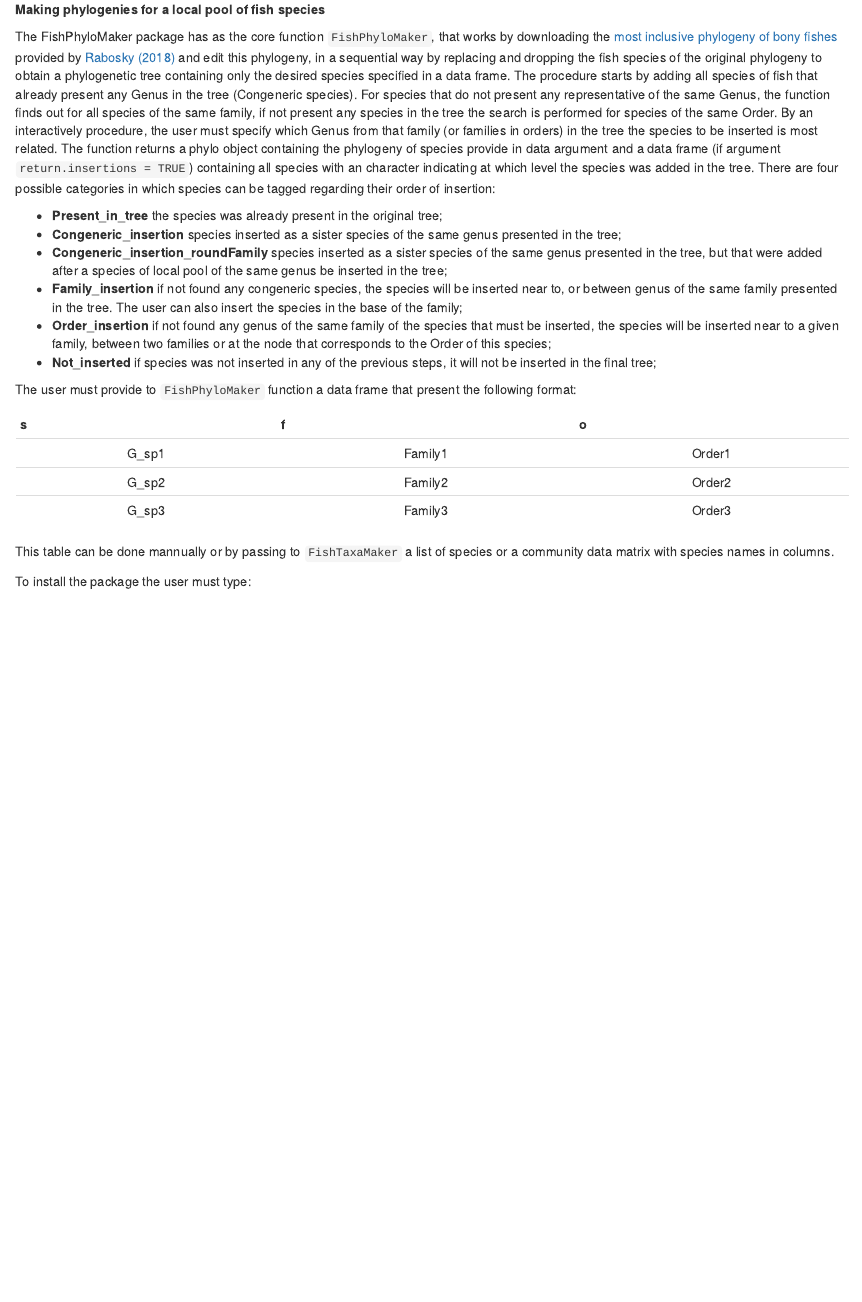
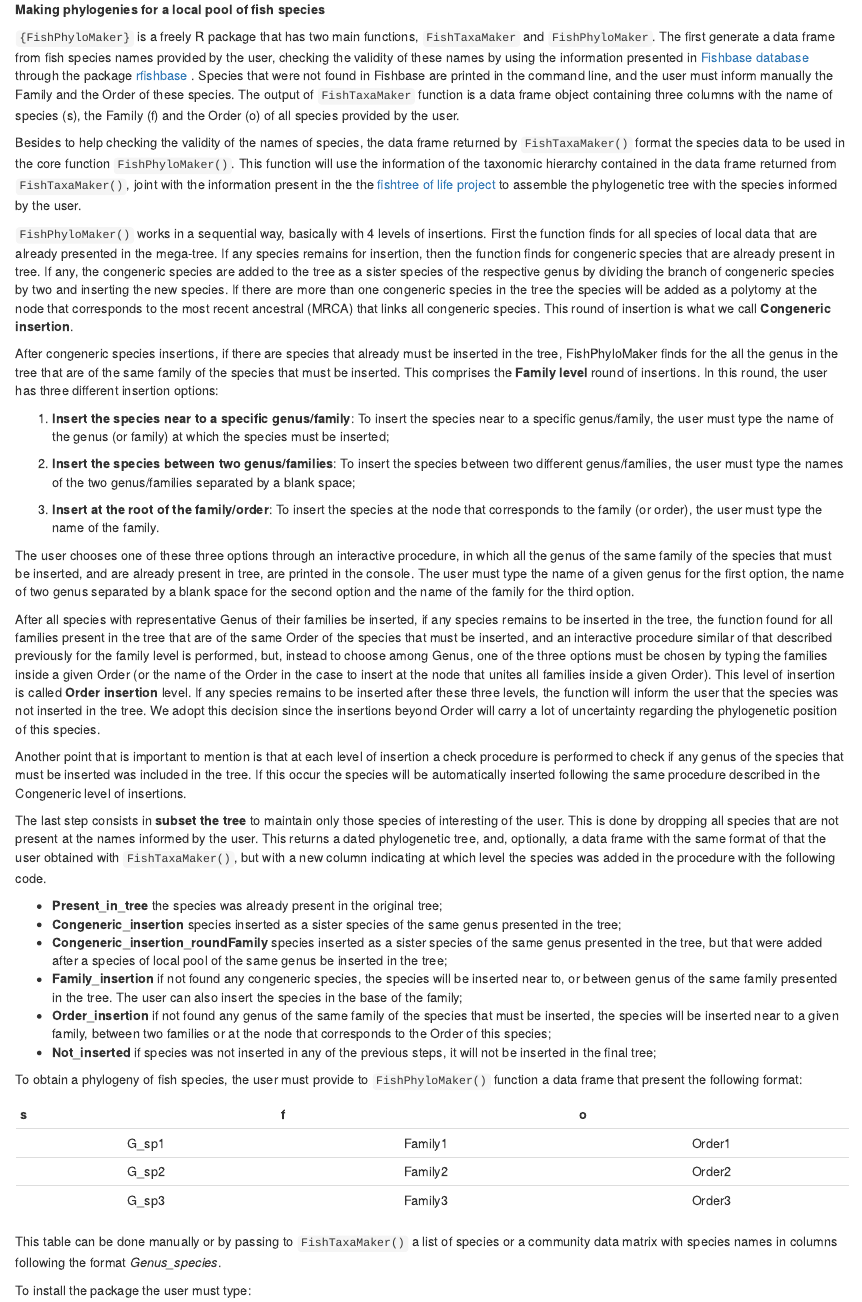
Before and after one commit to GabrielNakamura/FishPhyloMaker, an R Markdown document (README.Rmd): the page in a window 1100 px wide, from 230 px down. Rendered offline with R 4.5, knitr and Pandoc, with nearby package versions; badge pictures from the web are left out.

Commit message:
updating home README

```diff
--- a/README.Rmd
+++ b/README.Rmd
@@ -23,7 +23,29 @@ knitr::opts_chunk$set(echo = TRUE)
 
 **Making phylogenies for a local pool of fish species**
 
-The FishPhyloMaker package has as the core function `FishPhyloMaker`, that works by downloading the [most inclusive phylogeny of bony fishes](https://fishtreeoflife.org/) provided by [Rabosky (2018)](https://onlinelibrary.wiley.com/doi/10.1111/jbi.13839) and edit this phylogeny, in a sequential way by replacing and dropping the fish species of the original phylogeny to obtain a phylogenetic tree containing only the desired species specified in a data frame. The procedure starts by adding all species of fish that already present any Genus in the tree (Congeneric species). For species that do not present any representative of the same Genus, the function finds out for all species of the same family, if not present any species in the tree the search is performed for species of the same Order. By an interactively procedure, the user must specify which Genus from that family (or families in orders) in the tree the species to be inserted is most related. The function returns a phylo object containing the phylogeny of species provide in data argument and a data frame (if argument `return.insertions = TRUE`) containing all species with an character indicating at which level the species was added in the tree. There are four possible categories in which species can be tagged regarding their order of insertion:
+`{FishPhyloMaker}` is a freely R package that has two main functions, `FishTaxaMaker` and `FishPhyloMaker`. The first generate a data frame from fish species names provided by the user, checking the validity of these names by using the information presented in [Fishbase database](http://www.fishbase.org/search.php) through the package [rfishbase](https://cran.r-project.org/web/packages/rfishbase/rfishbase.pdf) . Species that were not found in Fishbase are printed in the command line, and the user must inform manually the Family and the Order of these species. The output of `FishTaxaMaker` function is a data frame object containing three columns with the name of species (s), the Family (f) and the Order (o) of all species provided by the user.
+
+Besides to help checking the validity of the names of species, the data frame returned by `FishTaxaMaker()` format the species data to be used in the core function `FishPhyloMaker()`. This function will use the information of the taxonomic hierarchy contained in the data frame returned from `FishTaxaMaker()`, joint with the information present in the the [fishtree of life project](https://fishtreeoflife.org/) to assemble the phylogenetic tree with the species informed by the user.
+
+`FishPhyloMaker()` works in a sequential way, basically with 4 levels of insertions. First the function finds for all species of local data that are already presented in the mega-tree. If any species remains for insertion, then the function finds for congeneric species that are already present in tree. If any, the congeneric species are added to the tree as a sister species of the respective genus by dividing the branch of congeneric species by two and inserting the new species. If there are more than one congeneric species in the tree the species will be added as a polytomy at the node that corresponds to the most recent ancestral (MRCA) that links all congeneric species. This round of insertion is what we call **Congeneric insertion**.
+
+After congeneric species insertions, if there are species that already must be inserted in the tree, FishPhyloMaker finds for the all the genus in the tree that are of the same family of the species that must be inserted. This comprises the **Family level** round of insertions. In this round, the user has three different insertion options:
+
+1. **Insert the species near to a specific genus/family**: To insert the species near to a specific genus/family,
+    the user must type the name of the genus (or family) at which the species must be inserted;
+
+2. **Insert the species between two genus/families**: To insert the species between two different genus/families, the user
+    must type the names of the two genus/families separated by a blank space;
+
+3. **Insert at the root of the family/order**: To insert the species at the node that corresponds to the family (or order), the user must type the name of the family.
+
+The user chooses one of these three options through an interactive procedure, in which all the genus of the same family of the species that must be inserted, and are already present in tree, are printed in the console. The user must type the name of a given genus for the first option, the name of two genus separated by a blank space for the second option and the name of the family for the third option.
+
+After all species with representative Genus of their families be inserted, if any species remains to be inserted in the tree, the function found for all families present in the tree that are of the same Order of the species that must be inserted, and an interactive procedure similar of that described previously for the family level is performed, but, instead to choose among Genus, one of the three options must be chosen by typing the families inside a given Order (or the name of the Order in the case to insert at the node that unites all families inside a given Order). This level of insertion is called **Order insertion** level. If any species remains to be inserted after these three levels, the function will inform the user that the species was not inserted in the tree. We adopt this decision since the insertions beyond Order will carry a lot of uncertainty regarding the phylogenetic position of this species.
+
+Another point that is important to mention is that at each level of insertion a check procedure is performed to check if any genus of the species that must be inserted was included in the tree. If this occur the species will be automatically inserted following the same procedure described in the Congeneric level of insertions.
+
+The last step consists in **subset the tree** to maintain only those species of interesting of the user. This is done by dropping all species that are not present at the names informed by the user. This returns a dated phylogenetic tree, and, optionally, a data frame with the same format of that the user obtained with `FishTaxaMaker()`, but with a new column indicating at which level the species was added in the procedure with the following code.
 
 -   **Present_in_tree** the species was already present in the original tree;
 -   **Congeneric_insertion** species inserted as a sister species of the same genus presented in the tree;
@@ -32,7 +54,7 @@ The FishPhyloMaker package has as the core function `FishPhyloMaker`, that works
 -   **Order_insertion** if not found any genus of the same family of the species that must be inserted, the species will be inserted near to a given family, between two families or at the node that corresponds to the Order of this species;
 -   **Not_inserted** if species was not inserted in any of the previous steps, it will not be inserted in the final tree;
 
-The user must provide to `FishPhyloMaker` function a data frame that present the following format:
+To obtain a phylogeny of fish species, the user must provide to `FishPhyloMaker()` function a data frame that present the following format:
 
 |    s  |    f    |    o   |
 |:-----:|:-------:|:------:|
@@ -40,7 +62,7 @@ The user must provide to `FishPhyloMaker` function a data frame that present the
 | G_sp2 | Family2 | Order2 |
 | G_sp3 | Family3 | Order3 |
 
-This table can be done mannually or by passing to `FishTaxaMaker` a list of species or a community data matrix with species names in columns.
+This table can be done manually or by passing to `FishTaxaMaker()` a list of species or a community data matrix with species names in columns following the format *Genus_species*.
 
 To install the package the user must type:
 
```
Also changed, not shown: README.Rmd (7 more changed lines).
